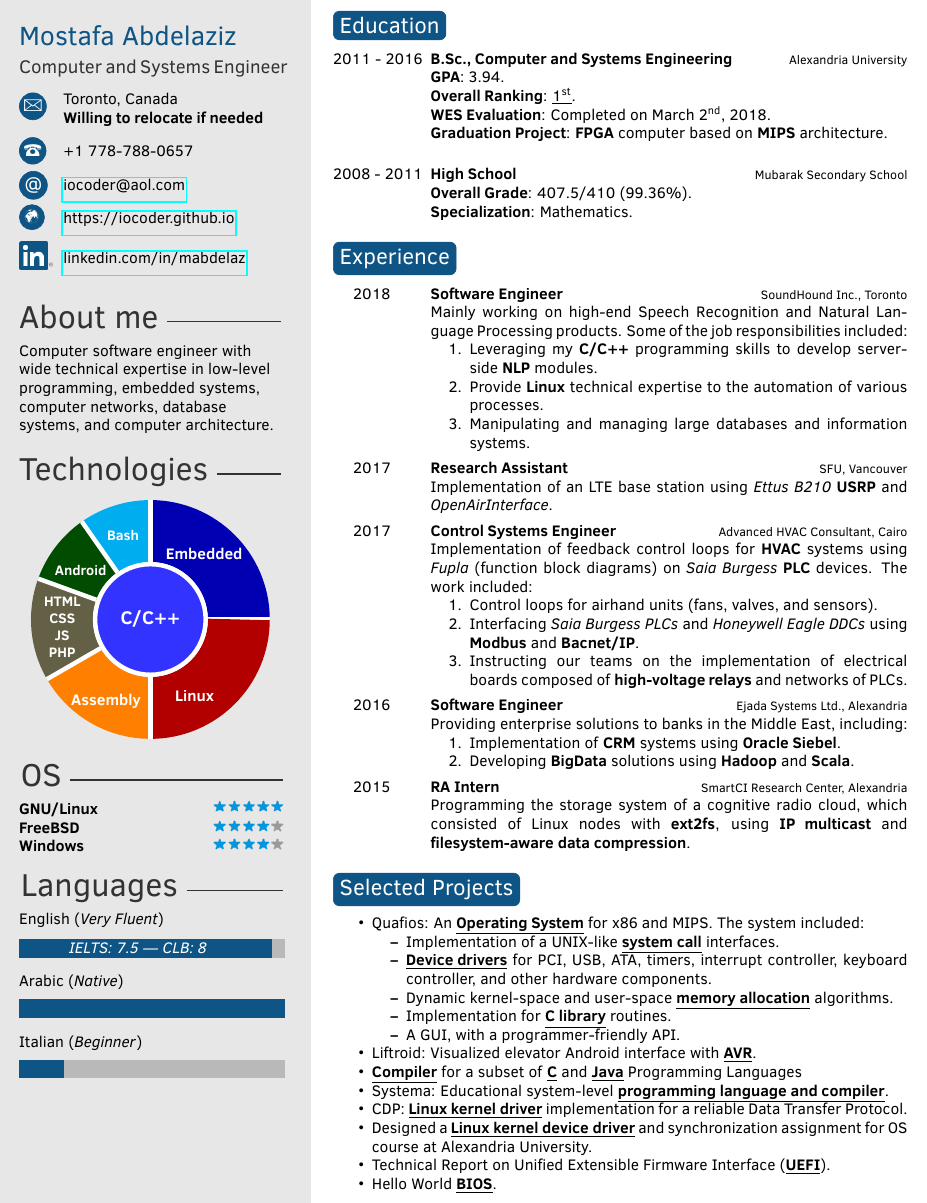
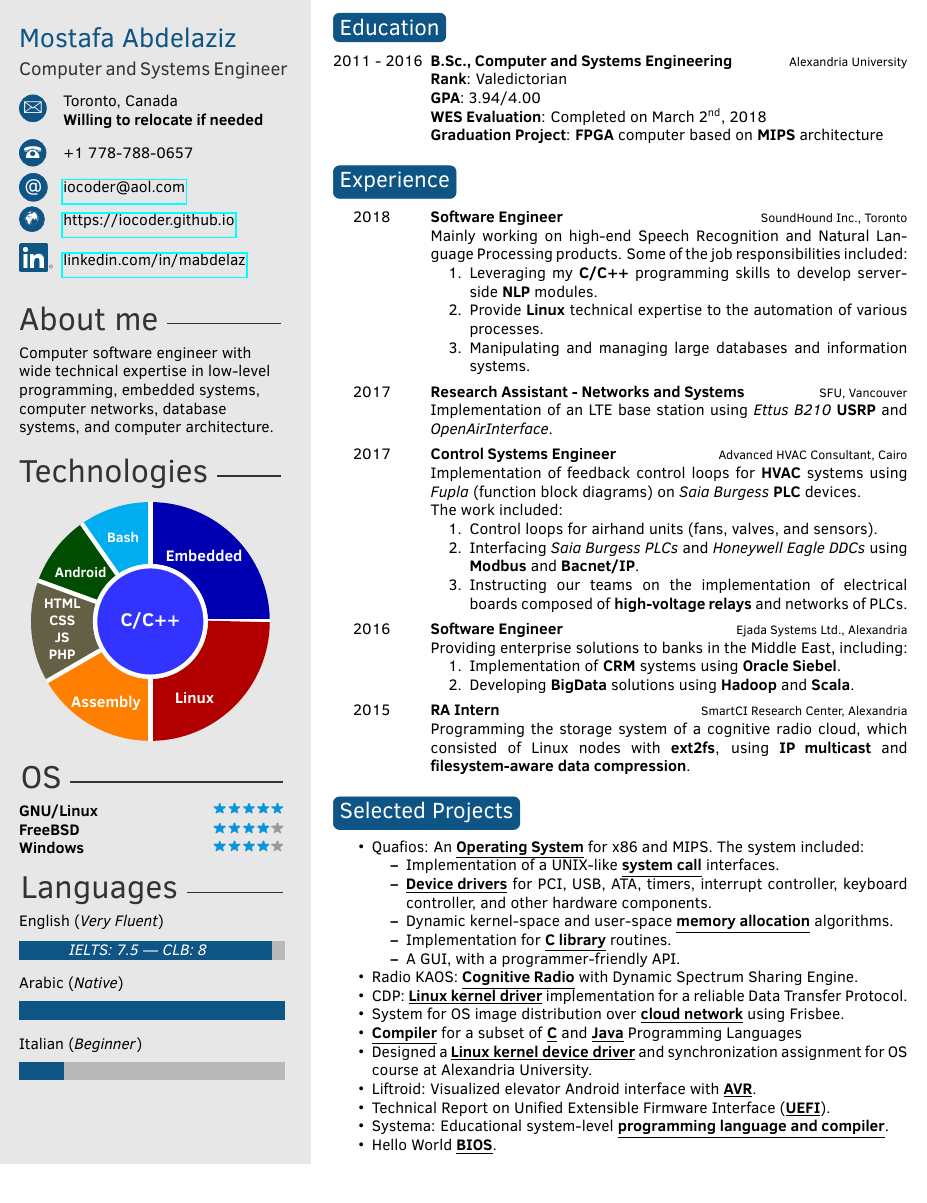
Before and after one commit to iocoder/resume, a LaTeX CV (src/mabdelaz.tex): part of page 1 of 2 before the commit and part of the page after it, cut so that both start at the same text. Compiled offline with pdfLaTeX.

Commit message:
Applied Aly Tarek's suggestions.

```diff
--- a/src/mabdelaz.tex
+++ b/src/mabdelaz.tex
@@ -130,20 +130,20 @@
 	\twentyitem{2011 - 2016}
                {B.Sc., Computer and Systems Engineering}
                {Alexandria University}
-               {\textbf{GPA}: 3.94.\newline
-                \textbf{Overall Ranking}: \underline{\nth{1}}.\newline
-                \textbf{WES Evaluation}: Completed on March \nth{2}, 2018.\newline
-                \textbf{Graduation Project}: \textbf{FPGA} computer based on \textbf{MIPS} architecture.\newline
+               {\textbf{Rank}: Valedictorian\newline
+                \textbf{GPA}: 3.94/4.00\newline
+                \textbf{WES Evaluation}: Completed on March \nth{2}, 2018\newline
+                \textbf{Graduation Project}: \textbf{FPGA} computer based on \textbf{MIPS} architecture
                 %\textbf{Course Highlights}: Control Theory, Modern Control, Embedded Systems,
                 %                            Computer Architecture, Software Engineering,
                 %                            System Software, Operating Systems, Compilers, Switching Theory,
                 %                            Automata Theory, Complexity Theory.
                }
-	\twentyitem{2008 - 2011}
-               {High School}
-               {Mubarak Secondary School}
-               {\textbf{Overall Grade}: 407.5/410 (99.36\%).\newline
-                \textbf{Specialization}: Mathematics.}
+	%\twentyitem{2008 - 2011}
+        %      {High School}
+        %      {Mubarak Secondary School}
+        %      {\textbf{Overall Grade}: 407.5/410 (99.36\%).\newline
+        %       \textbf{Specialization}: Mathematics.}
 \end{twenty}
 
 %----------------------------------------------------------------------------------------
@@ -181,7 +181,7 @@
              }
 
 	\twentyitem{\hspace{2ex} 2017}
-               {Research Assistant}
+               {Research Assistant - Networks and Systems}
                {SFU, Vancouver}
                {Implementation of an LTE base station using \textit{Ettus B210} \textbf{USRP} and \textit{OpenAirInterface}.
                }
@@ -190,7 +190,7 @@
                {Control Systems Engineer}
                {Advanced HVAC Consultant, Cairo}
                {Implementation of feedback control loops for \textbf{HVAC} systems using \textit{Fupla} (function block diagrams) on
-                \textit{Saia Burgess} \textbf{PLC} devices. The work included:
+                \textit{Saia Burgess} \textbf{PLC} devices.\\ The work included:
                 \begin{enumerate}
                     \item{Control loops for airhand units (fans, valves, and sensors).}
                     %\item{Control loops for chillers and water pumps.}
@@ -243,18 +243,18 @@
             \item A GUI, with a programmer-friendly API.
           \end{itemize}
           }
-    \item{Liftroid: Visualized elevator Android interface with \textbf{\underline{AVR}}.}
+    \item{Radio KAOS: \textbf{\underline{Cognitive Radio}} with Dynamic Spectrum Sharing Engine.}
+    \item{CDP: \textbf{\underline{Linux kernel driver}} implementation for a reliable Data Transfer Protocol.}
+    \item{System for OS image distribution over \textbf{\underline{cloud network}} using Frisbee.}
     \item{\textbf{\underline{Compiler}} for a subset of \textbf{\underline{C}} and
           \textbf{\underline{Java}} Programming Languages}
-    \item{Systema: Educational system-level \textbf{\underline{programming language and compiler}}.}
-    %\item{Radio KAOS: Cognitive Radio with Dynamic Spectrum Sharing Engine.}
-    \item{CDP: \textbf{\underline{Linux kernel driver}} implementation for a reliable Data Transfer Protocol.}
     \item{Designed a \textbf{\underline{Linux kernel device driver}} and synchronization assignment
           for OS course at Alexandria University.}
+    \item{Liftroid: Visualized elevator Android interface with \textbf{\underline{AVR}}.}
     \item{Technical Report on Unified Extensible Firmware Interface (\textbf{\underline{UEFI}}).}
+    \item{Systema: Educational system-level \textbf{\underline{programming language and compiler}}.}
     %\item{IDE to USB interface using AVR and PIC.}
     %\item{8086 micro-computer system.}
-    %\item{System for OS image distribution over cloud using Frisbee.}
     %\item{Relational \textbf{\underline{Database}} Management System in \textbf{\underline{Java}}.}
     %\item{NES (Nintendo Entertainment System) Simulator.}
     \item{Hello World \textbf{\underline{BIOS}}.}
```
Also changed, not shown: 2 other files.
